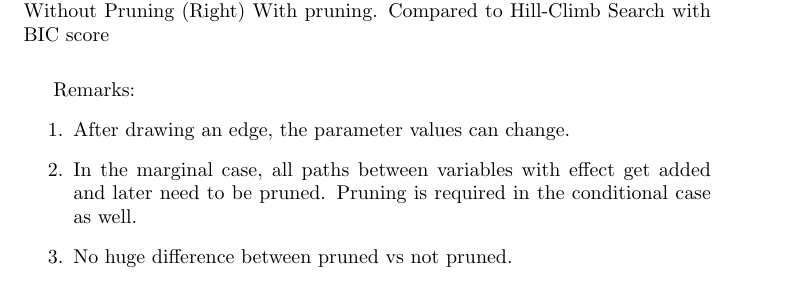
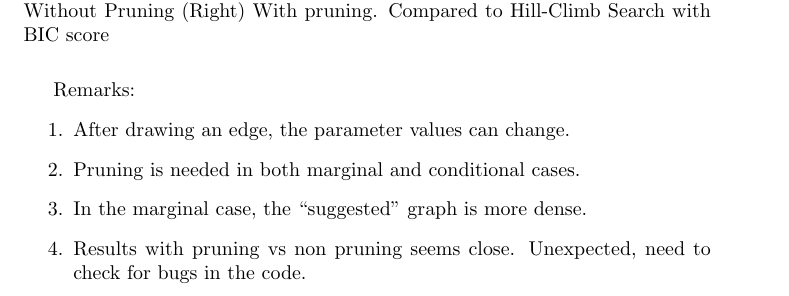
Before and after one commit to ankurankan/2024-human-sl, a LaTeX problem sheet (examples/example.tex): part of page 3 of 3, cut so that both start at the same text. Compiled offline with pdfLaTeX.

Commit message:
Updates examples doc

```diff
--- a/examples/example.tex
+++ b/examples/example.tex
@@ -281,8 +281,9 @@ Method:
 Remarks:
 \begin{enumerate}
 	\item After drawing an edge, the parameter values can change.
-	\item In the marginal case, all paths between variables with effect get added and later need to be pruned. Pruning is required in the conditional case as well.
-	\item No huge difference between pruned vs not pruned.
+	\item Pruning is needed in both marginal and conditional cases.
+	\item In the marginal case, the ``suggested'' graph is more dense.
+	\item Results with pruning vs non pruning seems close. Unexpected, need to check for bugs in the code.
 \end{enumerate}
 
 \end{document}
```
